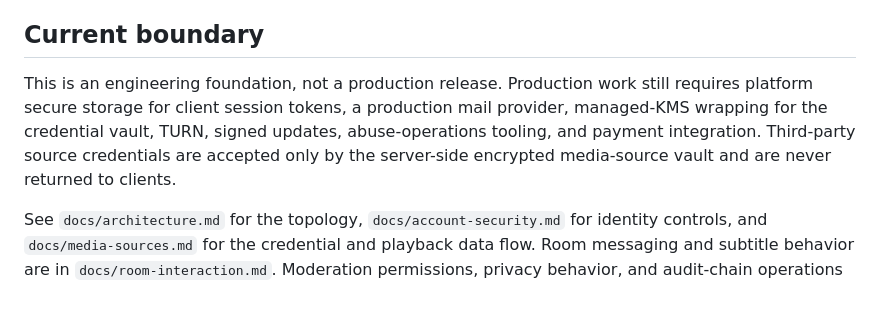
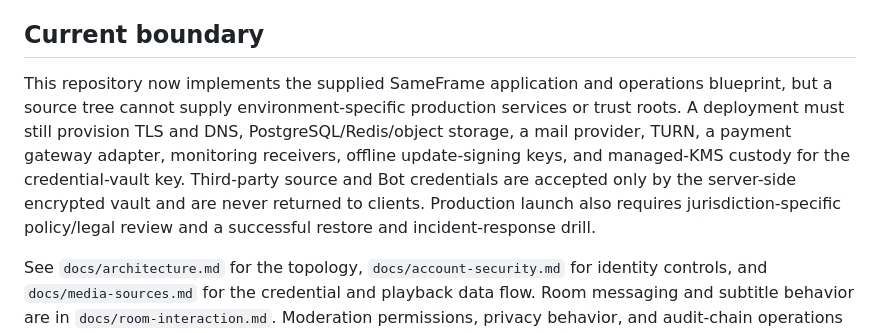
Before and after one commit to kawaiilord/devbox, a Markdown page: README.md, the part around the change. Drawn GitHub-style; blank space fills up the shorter version.

Commit message:
docs: align production boundary with implementation

```diff
--- a/README.md
+++ b/README.md
@@ -86,12 +86,15 @@ Windows binaries must be produced on a Windows runner; the workflow in
 
 ## Current boundary
 
-This is an engineering foundation, not a production release. Production work
-still requires platform secure storage for client session tokens, a production
-mail provider, managed-KMS wrapping for the credential vault, TURN, signed
-updates, abuse-operations tooling, and payment integration. Third-party source
-credentials are accepted only by the server-side encrypted media-source vault
-and are never returned to clients.
+This repository now implements the supplied SameFrame application and
+operations blueprint, but a source tree cannot supply environment-specific
+production services or trust roots. A deployment must still provision TLS and
+DNS, PostgreSQL/Redis/object storage, a mail provider, TURN, a payment gateway
+adapter, monitoring receivers, offline update-signing keys, and managed-KMS
+custody for the credential-vault key. Third-party source and Bot credentials are
+accepted only by the server-side encrypted vault and are never returned to
+clients. Production launch also requires jurisdiction-specific policy/legal
+review and a successful restore and incident-response drill.
 
 See `docs/architecture.md` for the topology, `docs/account-security.md` for
 identity controls, and `docs/media-sources.md` for the credential and playback
```
